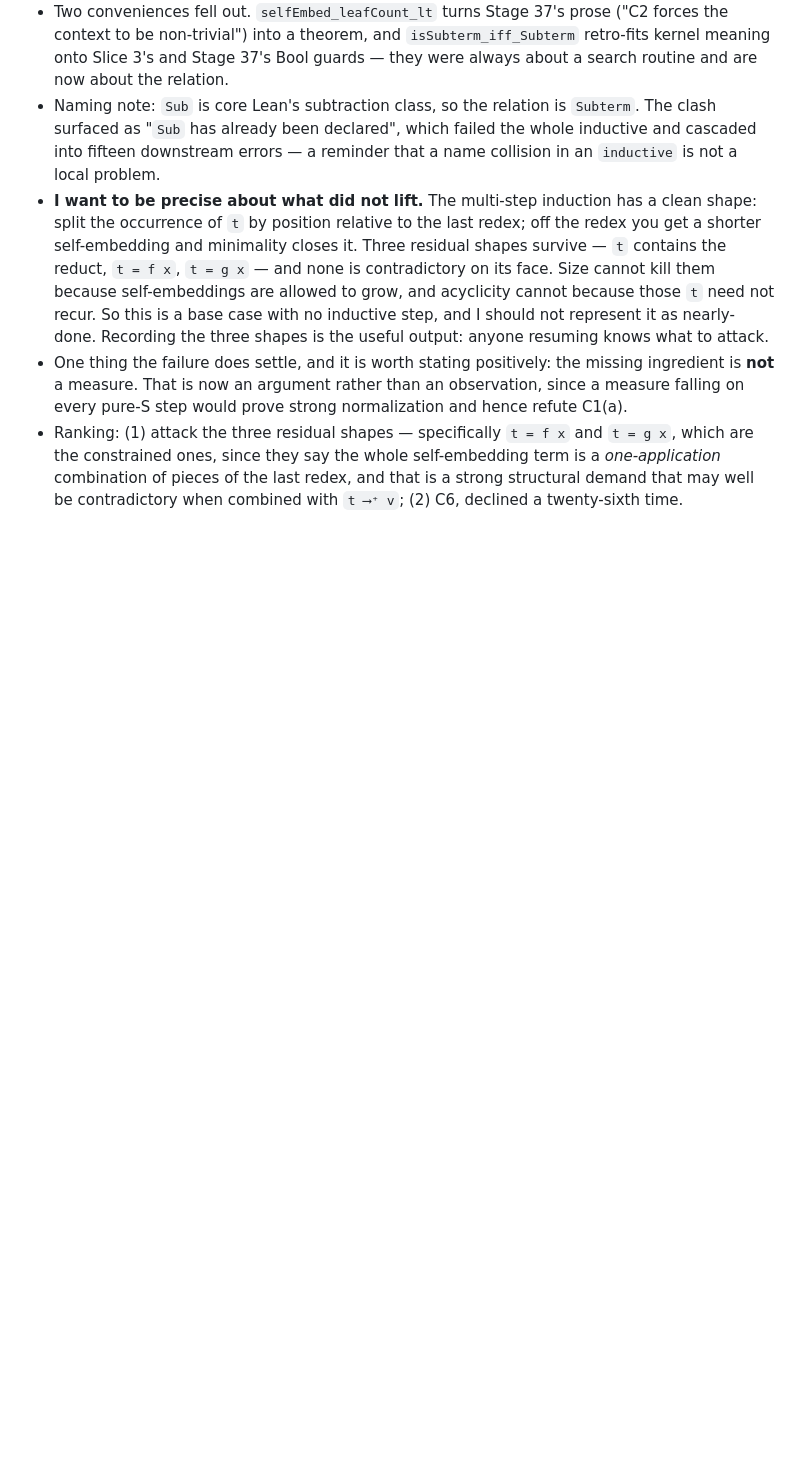
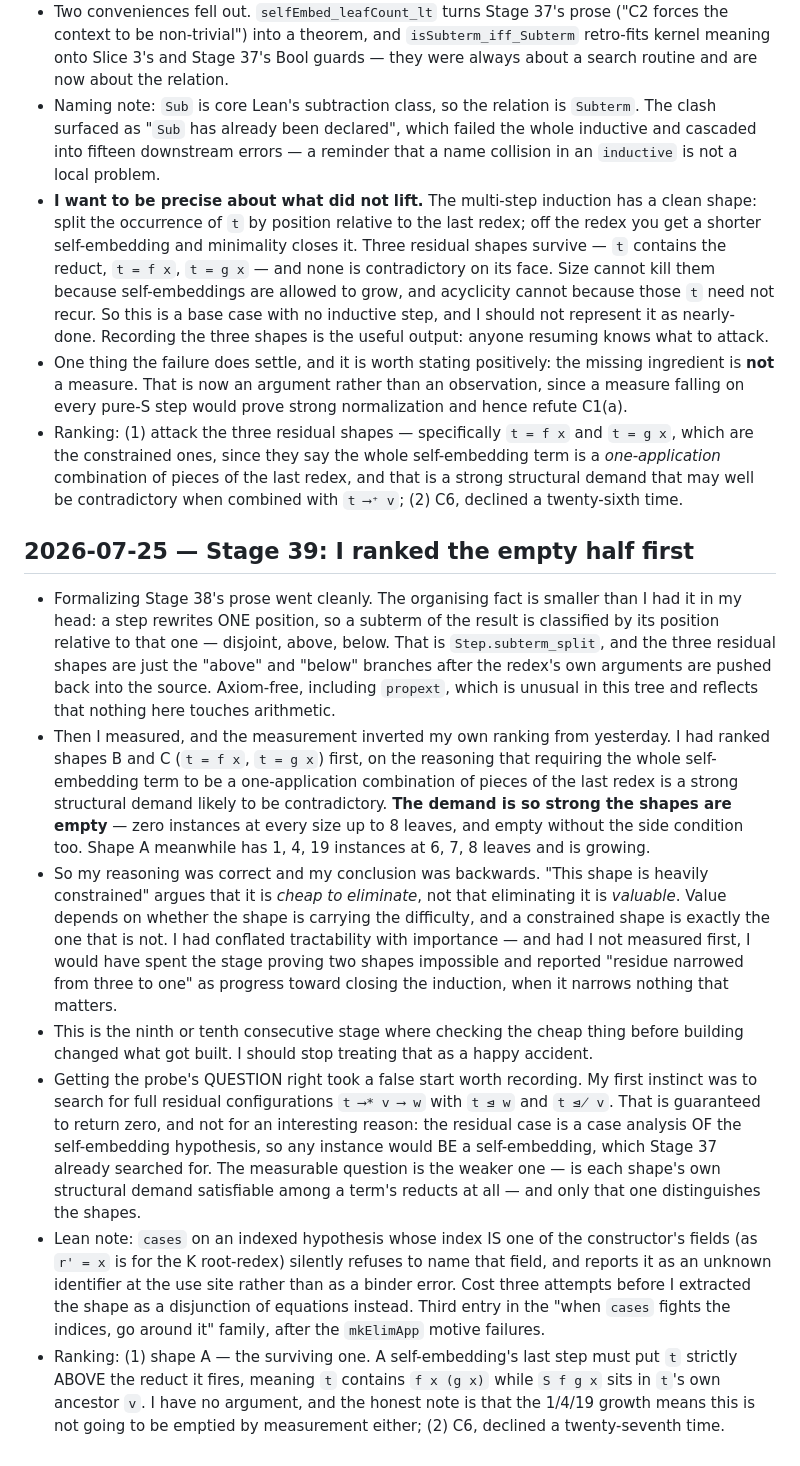
Before and after one commit to ndouglas/CombinatorCalculusPlayground, a Markdown page: LAB_NOTEBOOK.md, the part around the change. Rendered like a GitHub page; blank space fills up the shorter version.

Commit message:
docs: record Stage 39 — I ranked the empty half first
Records the inversion and, more usefully, the reasoning error behind it. "This shape is heavily
constrained" argues that it is cheap to eliminate, not that eliminating it is valuable — value
depends on whether the shape carries the difficulty, and a constrained shape is exactly the one
that does not. I had conflated tractability with importance. Without the measurement I would have
spent the stage proving two shapes impossible and reported "residue narrowed from three to one"
as progress, when it narrows nothing that matters.

Also records the false start on the probe's question: searching for full residual configurations
is guaranteed to return zero, since the residual case is a case analysis OF the self-embedding
hypothesis. Only the weaker question — is each shape's structural demand satisfiable among a
term's reducts — distinguishes the shapes.

Lean note: `cases` on an indexed hypothesis whose index IS a constructor field refuses to name
that field and reports it as an unknown identifier at the use site. Third entry in the "when
`cases` fights the indices, go around it" family.

```diff
--- a/LAB_NOTEBOOK.md
+++ b/LAB_NOTEBOOK.md
@@ -2435,3 +2435,42 @@ what automation could and couldn't do. This file is a first-class deliverable
   are the constrained ones, since they say the whole self-embedding term is a *one-application*
   combination of pieces of the last redex, and that is a strong structural demand that may well
   be contradictory when combined with `t ⟶⁺ v`; (2) C6, declined a twenty-sixth time.
+
+## 2026-07-25 — Stage 39: I ranked the empty half first
+
+- Formalizing Stage 38's prose went cleanly. The organising fact is smaller than I had it in my
+  head: a step rewrites ONE position, so a subterm of the result is classified by its position
+  relative to that one — disjoint, above, below. That is `Step.subterm_split`, and the three
+  residual shapes are just the "above" and "below" branches after the redex's own arguments are
+  pushed back into the source. Axiom-free, including `propext`, which is unusual in this tree and
+  reflects that nothing here touches arithmetic.
+- Then I measured, and the measurement inverted my own ranking from yesterday. I had ranked
+  shapes B and C (`t = f x`, `t = g x`) first, on the reasoning that requiring the whole
+  self-embedding term to be a one-application combination of pieces of the last redex is a strong
+  structural demand likely to be contradictory. **The demand is so strong the shapes are empty** —
+  zero instances at every size up to 8 leaves, and empty without the side condition too. Shape A
+  meanwhile has 1, 4, 19 instances at 6, 7, 8 leaves and is growing.
+- So my reasoning was correct and my conclusion was backwards. "This shape is heavily constrained"
+  argues that it is *cheap to eliminate*, not that eliminating it is *valuable*. Value depends on
+  whether the shape is carrying the difficulty, and a constrained shape is exactly the one that
+  is not. I had conflated tractability with importance — and had I not measured first, I would
+  have spent the stage proving two shapes impossible and reported "residue narrowed from three to
+  one" as progress toward closing the induction, when it narrows nothing that matters.
+- This is the ninth or tenth consecutive stage where checking the cheap thing before building
+  changed what got built. I should stop treating that as a happy accident.
+- Getting the probe's QUESTION right took a false start worth recording. My first instinct was to
+  search for full residual configurations `t ⟶* v ⟶ w` with `t ⊴ w` and `t ⋬ v`. That is
+  guaranteed to return zero, and not for an interesting reason: the residual case is a case
+  analysis OF the self-embedding hypothesis, so any instance would BE a self-embedding, which
+  Stage 37 already searched for. The measurable question is the weaker one — is each shape's own
+  structural demand satisfiable among a term's reducts at all — and only that one distinguishes
+  the shapes.
+- Lean note: `cases` on an indexed hypothesis whose index IS one of the constructor's fields (as
+  `r' = x` is for the K root-redex) silently refuses to name that field, and reports it as an
+  unknown identifier at the use site rather than as a binder error. Cost three attempts before I
+  extracted the shape as a disjunction of equations instead. Third entry in the "when `cases`
+  fights the indices, go around it" family, after the `mkElimApp` motive failures.
+- Ranking: (1) shape A — the surviving one. A self-embedding's last step must put `t` strictly
+  ABOVE the reduct it fires, meaning `t` contains `f x (g x)` while `S f g x` sits in `t`'s own
+  ancestor `v`. I have no argument, and the honest note is that the 1/4/19 growth means this is
+  not going to be emptied by measurement either; (2) C6, declined a twenty-seventh time.
```
Also changed, not shown: CONJECTURES.md (+36 -0 lines).
